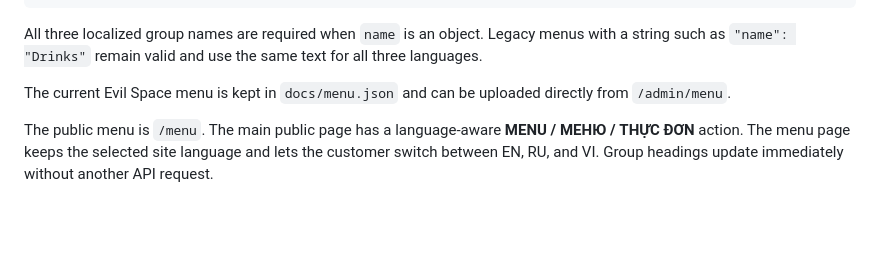
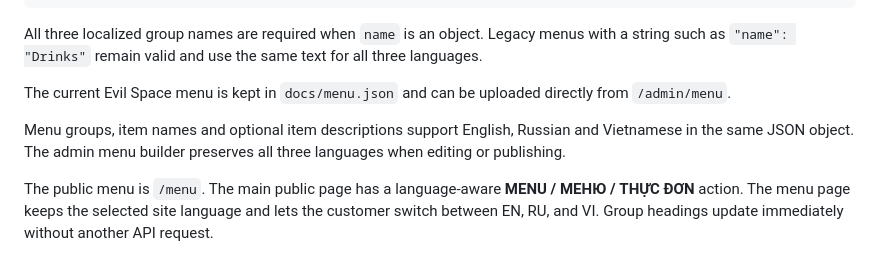
Before and after one commit to alex00Pirotskyi/evil_space, a Markdown page: docs/admin-setup.md, the part around the change. Drawn GitHub-style; blank space fills up the shorter version.

Commit message:
Document localized menu item JSON

```diff
--- a/docs/admin-setup.md
+++ b/docs/admin-setup.md
@@ -134,6 +134,8 @@ All three localized group names are required when `name` is an object. Legacy me
 
 The current Evil Space menu is kept in `docs/menu.json` and can be uploaded directly from `/admin/menu`.
 
+Menu groups, item names and optional item descriptions support English, Russian and Vietnamese in the same JSON object. The admin menu builder preserves all three languages when editing or publishing.
+
 The public menu is `/menu`. The main public page has a language-aware **MENU / МЕНЮ / THỰC ĐƠN** action. The menu page keeps the selected site language and lets the customer switch between EN, RU, and VI. Group headings update immediately without another API request.
 
 A customer presses **BUY**, scans the generated QR, and the page polls the order status. Linked Telegram admins receive the order with an **ITEM PAID** action. Only a linked approved admin can confirm it. The admin menu page also provides a manual **MARK PAID** fallback.
```
